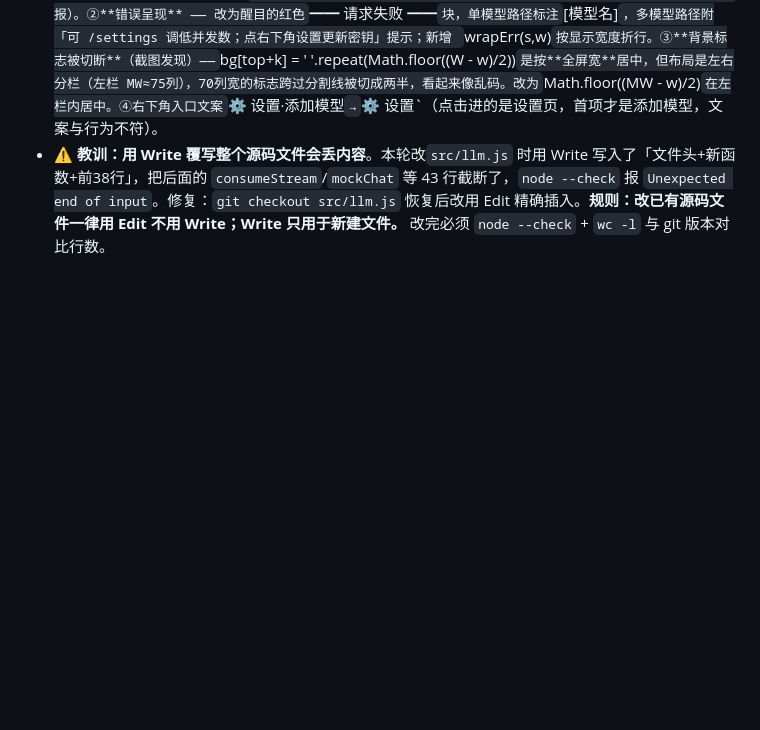
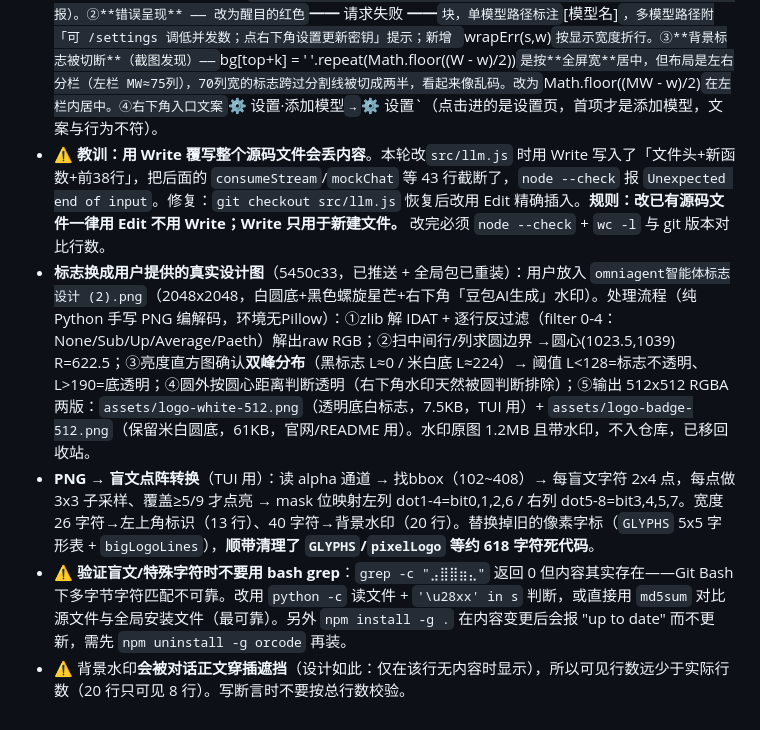
Before and after one commit to 05ca2/OmniAgent, a Markdown page: .workbuddy/memory/2026-10-10.md, the part around the change. Drawn GitHub-style; blank space fills up the shorter version.

```diff
--- a/.workbuddy/memory/2026-10-10.md
+++ b/.workbuddy/memory/2026-10-10.md
@@ -23,3 +23,7 @@
 - 盲文点阵生成要点：字符间必须留足 gap（gap≥4 列，否则横向粘连成一团）；5x5 字形放大时 sy=2/3 较清晰；验证用「顶弧计数」——O/C/D 是 `⣀⣀⠿`、R/E 是 `⣿⣿⠿`，用 `/[⣀⣿]{2}⠿/g` 统计可确认 6 个字母齐全。
 - 用户实测反馈修复（0fbc77f，已推送 + 全局包已重装）：①**API 报错翻译** —— 原来 `throw new Error(\`LLM 请求失败 ${status}: ${txt.slice(0,600)}\`)` 把原始 JSON（`{"error":{"message":"inference exceeds tpm/rpm limit","type":"rate_limit_error"...}}`、`Unauthorized: {"error":{"message":"Invalid token (request id: ...)"}}`）直接甩给用户，完全没法读。新增 `src/llm.js` 的 `export function friendlyError(status, statusText, rawText)`：解析 `j.error.message` / `j.errors[0]` / message 是对象的怪结构，**关键词命中优先于状态码**（invalid token→提示换 Key、tpm/rpm→提示降并发、context length→拆任务、model not found→查拼写、insufficient/quota→余额不足），再回退到状态码 hint（400/401/403/404/413/422/429/500/502/503 各有中文成因），原文只保留 ≤120 字符作补充。新增 `tools/test-friendly-error.mjs` 15 项单测（含截图两个真实报错、HTML 错误页、超长截断、嵌套对象、200 不误报）。②**错误呈现** —— 改为醒目的红色 `━━ 请求失败 ━━` 块，单模型路径标注 `[模型名]`，多模型路径附「可 /settings 调低并发数；点右下角设置更新密钥」提示；新增 `wrapErr(s,w)` 按显示宽度折行。③**背景标志被切断**（截图发现）—— `bg[top+k] = ' '.repeat(Math.floor((W - w)/2))` 是按**全屏宽**居中，但布局是左右分栏（左栏 MW≈75列），70列宽的标志跨过分割线被切成两半，看起来像乱码。改为 `Math.floor((MW - w)/2)` 在左栏内居中。④右下角入口文案 `⚙ 设置·添加模型` → `⚙ 设置`（点击进的是设置页，首项才是添加模型，文案与行为不符）。
 - ⚠️ **教训：用 Write 覆写整个源码文件会丢内容**。本轮改`src/llm.js` 时用 Write 写入了「文件头+新函数+前38行」，把后面的 `consumeStream`/`mockChat` 等 43 行截断了，`node --check` 报 `Unexpected end of input`。修复：`git checkout src/llm.js` 恢复后改用 Edit 精确插入。**规则：改已有源码文件一律用 Edit 不用 Write；Write 只用于新建文件。** 改完必须 `node --check` + `wc -l` 与 git 版本对比行数。
+- **标志换成用户提供的真实设计图**（5450c33，已推送 + 全局包已重装）：用户放入 `omniagent智能体标志设计 (2).png`（2048x2048，白圆底+黑色螺旋星芒+右下角「豆包AI生成」水印）。处理流程（纯 Python 手写 PNG 编解码，环境无Pillow）：①zlib 解 IDAT + 逐行反过滤（filter 0-4：None/Sub/Up/Average/Paeth）解出raw RGB；②扫中间行/列求圆边界 →圆心(1023.5,1039) R=622.5；③亮度直方图确认**双峰分布**（黑标志 L≈0 / 米白底 L≈224）→ 阈值 L<128=标志不透明、L>190=底透明；④圆外按圆心距离判断透明（右下角水印天然被圆判断排除）；⑤输出 512x512 RGBA 两版：`assets/logo-white-512.png`（透明底白标志，7.5KB，TUI 用）+ `assets/logo-badge-512.png`（保留米白圆底，61KB，官网/README 用）。水印原图 1.2MB 且带水印，不入仓库，已移回收站。
+- **PNG → 盲文点阵转换**（TUI 用）：读 alpha 通道 → 找bbox（102~408）→ 每盲文字符 2x4 点，每点做 3x3 子采样、覆盖≥5/9 才点亮 → mask 位映射左列 dot1-4=bit0,1,2,6 / 右列 dot5-8=bit3,4,5,7。宽度 26 字符→左上角标识（13 行）、40 字符→背景水印（20 行）。替换掉旧的像素字标（`GLYPHS` 5x5 字形表 + `bigLogoLines`），**顺带清理了 `GLYPHS`/`pixelLogo` 等约 618 字符死代码**。
+- ⚠️ **验证盲文/特殊字符时不要用 bash grep**：`grep -c "⣠⣿⣿⣶⣄"` 返回 0 但内容其实存在——Git Bash 下多字节字符匹配不可靠。改用 `python -c` 读文件 + `'\u28xx' in s` 判断，或直接用 `md5sum` 对比源文件与全局安装文件（最可靠）。另外 `npm install -g .` 在内容变更后会报 "up to date" 而不更新，需先 `npm uninstall -g orcode` 再装。
+- ⚠️ 背景水印**会被对话正文穿插遮挡**（设计如此：仅在该行无内容时显示），所以可见行数远少于实际行数（20 行只可见 8 行）。写断言时不要按总行数校验。
```
Also changed, not shown: README.md (+29 -18 lines), public/logo.png, site/logo.png (deleted), 5 other files.
